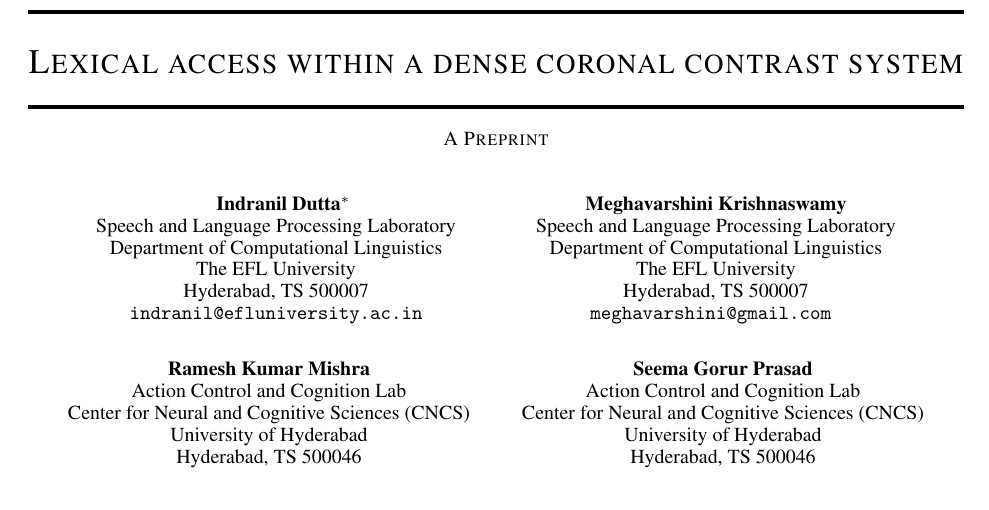
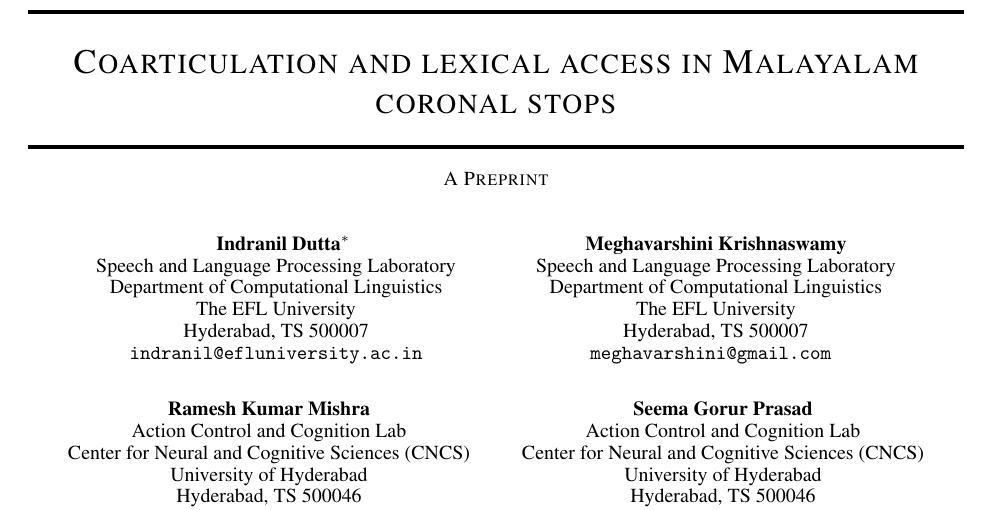
Before and after one commit to indranildutta/malayalam_eyetracking, a LaTeX paper (article_draft/mal_eyetracking.tex): part of page 1 of 2, cut at the place of the change. Compiled offline with pdfLaTeX.

Commit message:
Edited the .tex file to reflect the change in title.

```diff
--- a/article_draft/mal_eyetracking.tex
+++ b/article_draft/mal_eyetracking.tex
@@ -13,7 +13,7 @@
 \usepackage{microtype}      % microtypography
 \usepackage{lipsum}
 
-\title{Lexical access within a dense coronal contrast system}
+\title{Coarticulation and lexical access in Malayalam coronal stops}
 
 
 \author{
```
Also changed, not shown: article_draft/mal_eyetracking.pdf, 2 other files.
